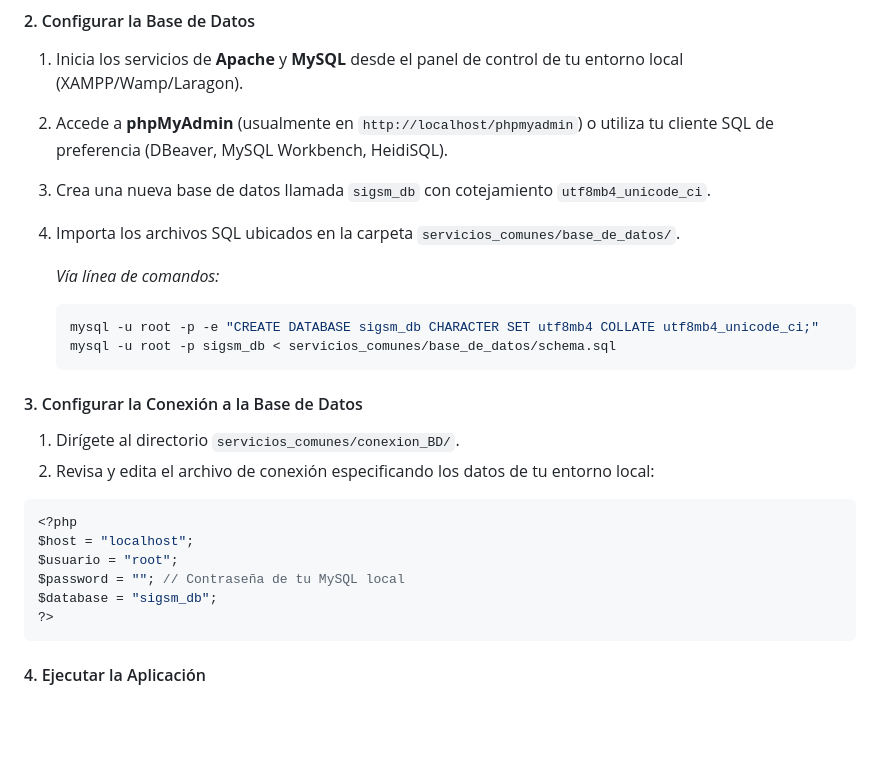
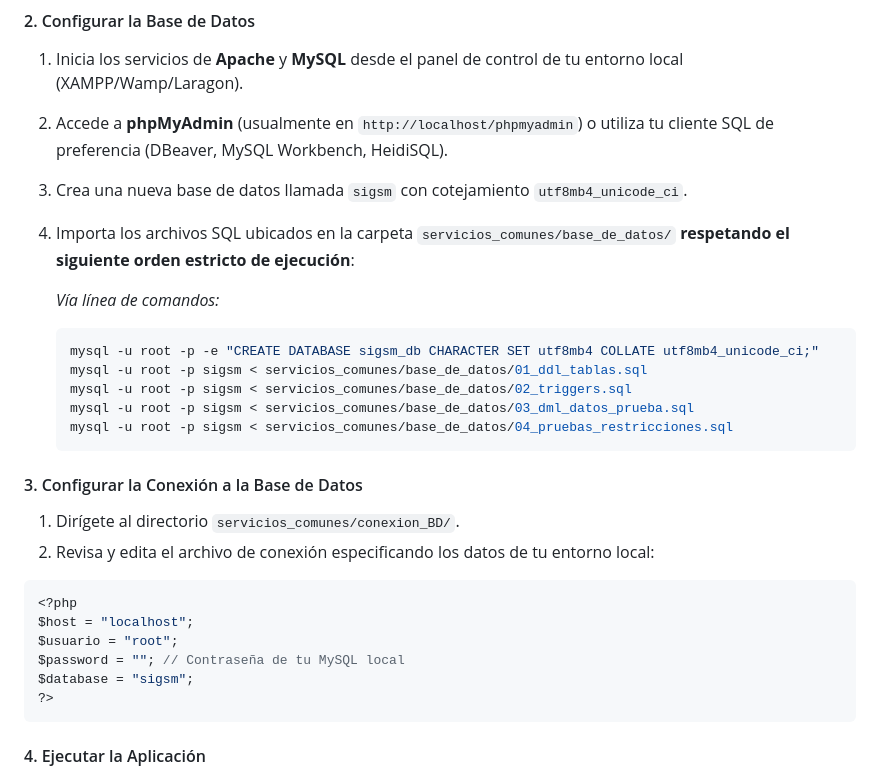
Before and after one commit to Emilianuu/EVEdev-S.I.G.S.M., a Markdown page: README.md, the part around the change. Rendered like a GitHub page; blank space fills up the shorter version.

Commit message:
docs: actualizar README.md

````diff
--- a/README.md
+++ b/README.md
@@ -91,14 +91,17 @@ git clone https://github.com/tu-usuario/nombre-repositorio.git .
 
 1. Inicia los servicios de **Apache** y **MySQL** desde el panel de control de tu entorno local (XAMPP/Wamp/Laragon).
 2. Accede a **phpMyAdmin** (usualmente en `http://localhost/phpmyadmin`) o utiliza tu cliente SQL de preferencia (DBeaver, MySQL Workbench, HeidiSQL).
-3. Crea una nueva base de datos llamada `sigsm_db` con cotejamiento `utf8mb4_unicode_ci`.
-4. Importa los archivos SQL ubicados en la carpeta `servicios_comunes/base_de_datos/`.
+3. Crea una nueva base de datos llamada `sigsm` con cotejamiento `utf8mb4_unicode_ci`.
+4. Importa los archivos SQL ubicados en la carpeta `servicios_comunes/base_de_datos/` **respetando el siguiente orden estricto de ejecución**:
 
    _Vía línea de comandos:_
 
    ```bash
    mysql -u root -p -e "CREATE DATABASE sigsm_db CHARACTER SET utf8mb4 COLLATE utf8mb4_unicode_ci;"
-   mysql -u root -p sigsm_db < servicios_comunes/base_de_datos/schema.sql
+   mysql -u root -p sigsm < servicios_comunes/base_de_datos/01_ddl_tablas.sql
+   mysql -u root -p sigsm < servicios_comunes/base_de_datos/02_triggers.sql
+   mysql -u root -p sigsm < servicios_comunes/base_de_datos/03_dml_datos_prueba.sql
+   mysql -u root -p sigsm < servicios_comunes/base_de_datos/04_pruebas_restricciones.sql
    ```
 
 #### 3. Configurar la Conexión a la Base de Datos
@@ -111,7 +114,7 @@ git clone https://github.com/tu-usuario/nombre-repositorio.git .
 $host = "localhost";
 $usuario = "root";
 $password = ""; // Contraseña de tu MySQL local
-$database = "sigsm_db";
+$database = "sigsm";
 ?>
 ```
 
````
